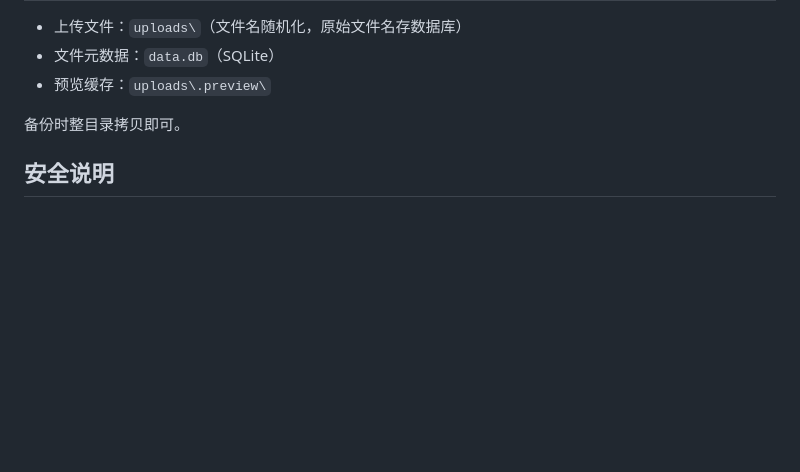
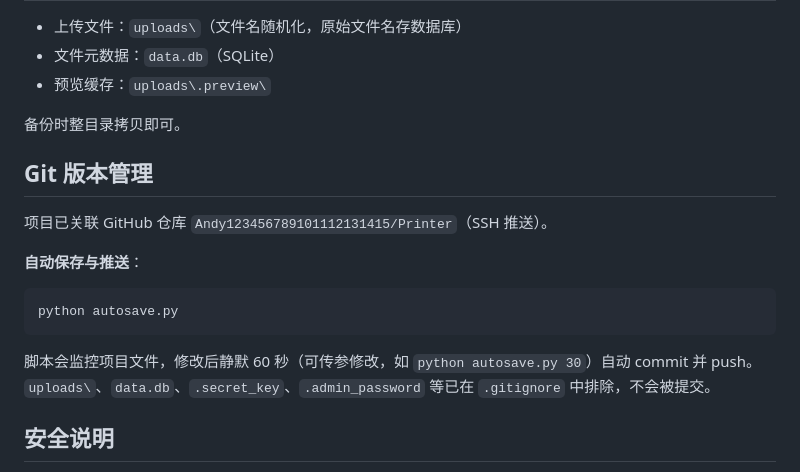
Before and after one commit to Andy123456789101112131415/Printer, a Markdown page: README.md, the part around the change. GitHub-like rendering; blank space fills up the shorter version.

Commit message:
自动保存 2026-10-26 14:33:59

````diff
--- a/README.md
+++ b/README.md
@@ -97,6 +97,19 @@ python app.py                       # 窗口 1：网站
 
 备份时整目录拷贝即可。
 
+## Git 版本管理
+
+项目已关联 GitHub 仓库 `Andy123456789101112131415/Printer`（SSH 推送）。
+
+**自动保存与推送**：
+
+```powershell
+python autosave.py
+```
+
+脚本会监控项目文件，修改后静默 60 秒（可传参修改，如 `python autosave.py 30`）自动 commit 并 push。
+`uploads\`、`data.db`、`.secret_key`、`.admin_password` 等已在 `.gitignore` 中排除，不会被提交。
+
 ## 安全说明
 
 - 管理后台有密码 + 会话登录 + CSRF 防护
````
